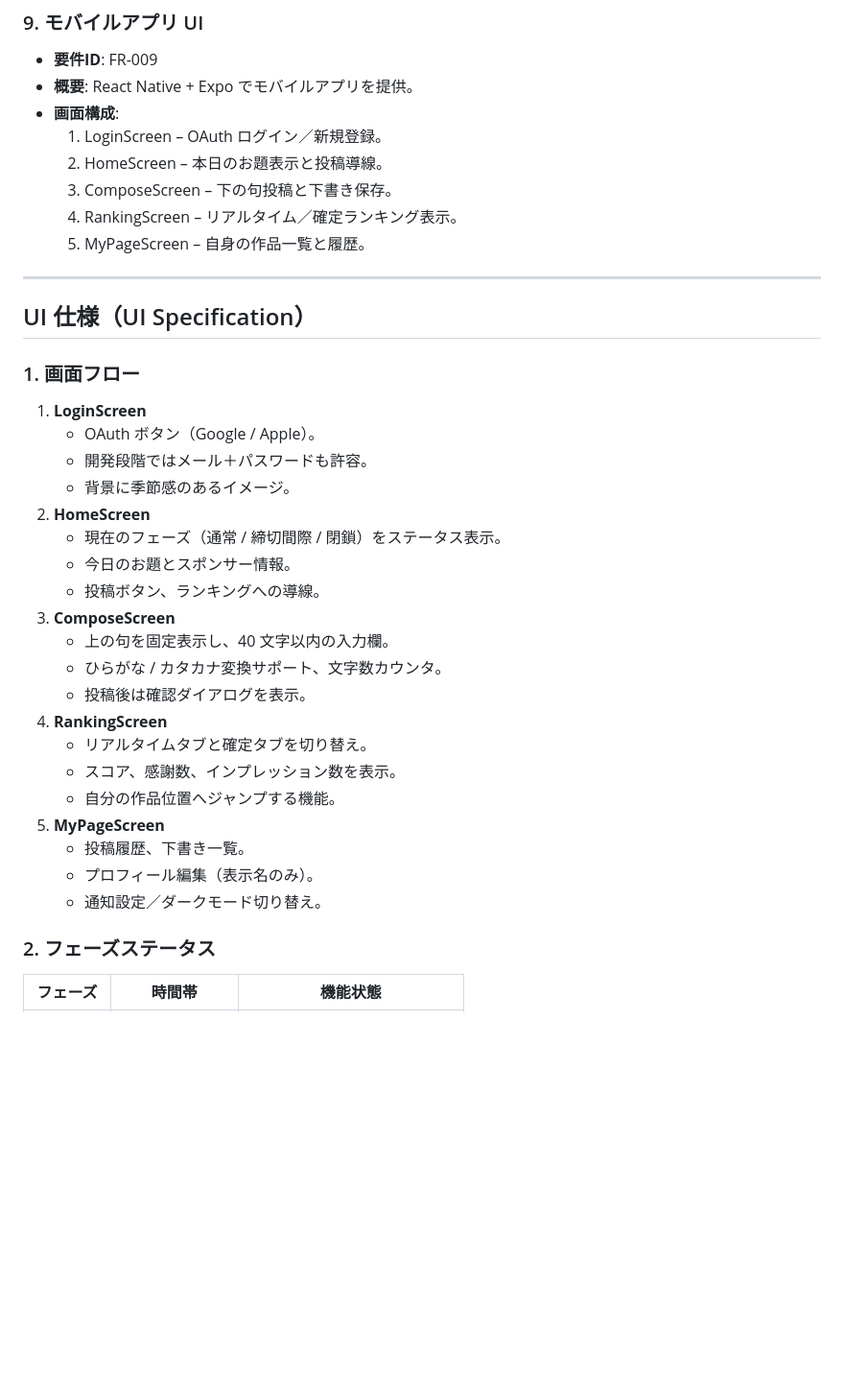
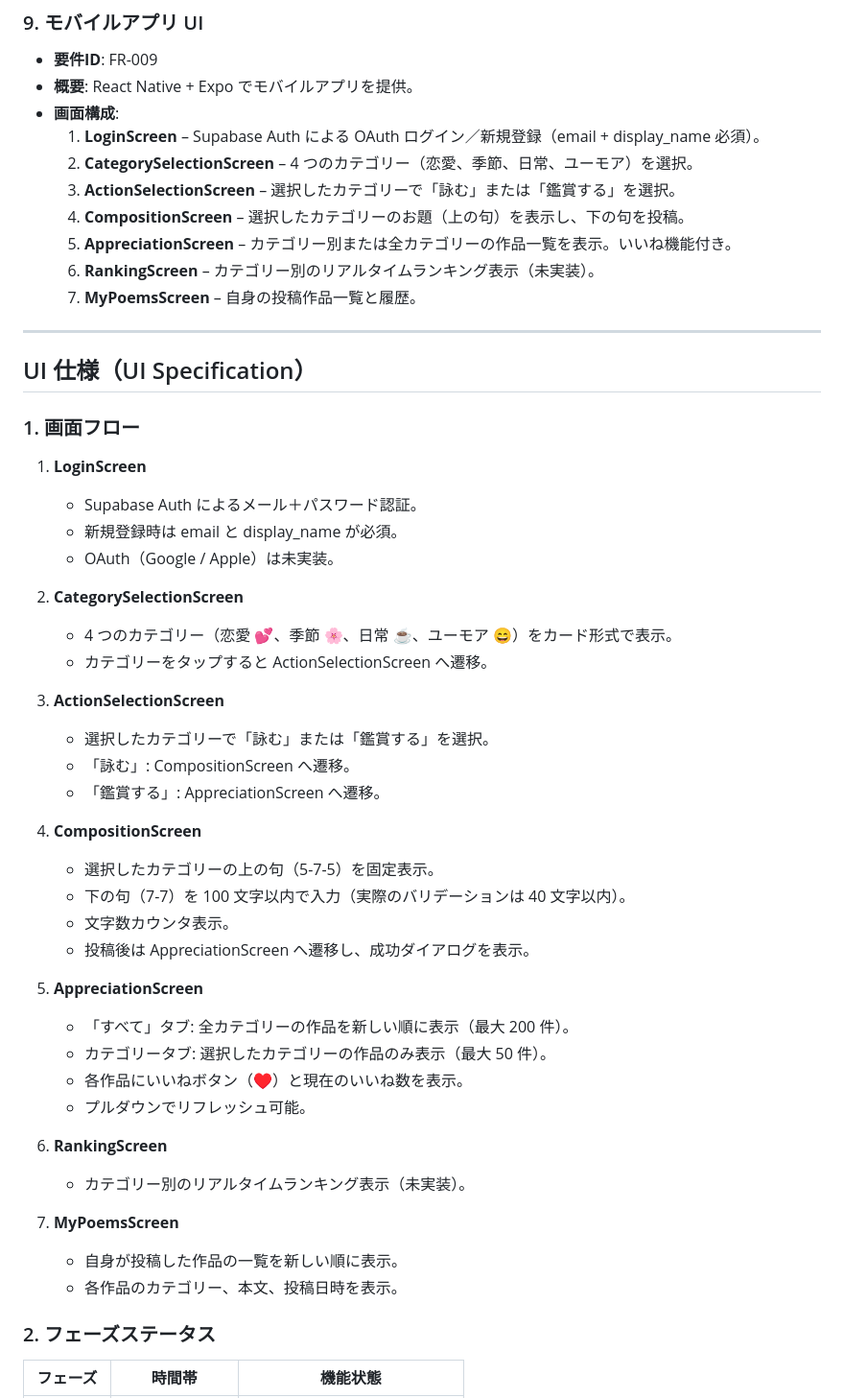
Before and after one commit to d-syoyu/yomibiyori, a Markdown page: REQUIREMENTS.md, the part around one of its changes. Shown at 96% size. Drawn GitHub-style; blank space fills up the shorter version.

```diff
--- a/REQUIREMENTS.md
+++ b/REQUIREMENTS.md
@@ -77,11 +84,13 @@
 - **要件ID**: FR-009
 - **概要**: React Native + Expo でモバイルアプリを提供。
 - **画面構成**:
-  1. LoginScreen – OAuth ログイン／新規登録。
-  2. HomeScreen – 本日のお題表示と投稿導線。
-  3. ComposeScreen – 下の句投稿と下書き保存。
-  4. RankingScreen – リアルタイム／確定ランキング表示。
-  5. MyPageScreen – 自身の作品一覧と履歴。
+  1. **LoginScreen** – Supabase Auth による OAuth ログイン／新規登録（email + display_name 必須）。
+  2. **CategorySelectionScreen** – 4 つのカテゴリー（恋愛、季節、日常、ユーモア）を選択。
+  3. **ActionSelectionScreen** – 選択したカテゴリーで「詠む」または「鑑賞する」を選択。
+  4. **CompositionScreen** – 選択したカテゴリーのお題（上の句）を表示し、下の句を投稿。
+  5. **AppreciationScreen** – カテゴリー別または全カテゴリーの作品一覧を表示。いいね機能付き。
+  6. **RankingScreen** – カテゴリー別のリアルタイムランキング表示（未実装）。
+  7. **MyPoemsScreen** – 自身の投稿作品一覧と履歴。
 
 ---
 
@@ -89,25 +98,37 @@
 
 ### 1. 画面フロー
 1. **LoginScreen**
-   - OAuth ボタン（Google / Apple）。
-   - 開発段階ではメール＋パスワードも許容。
-   - 背景に季節感のあるイメージ。
-2. **HomeScreen**
-   - 現在のフェーズ（通常 / 締切間際 / 閉鎖）をステータス表示。
-   - 今日のお題とスポンサー情報。
-   - 投稿ボタン、ランキングへの導線。
-3. **ComposeScreen**
-   - 上の句を固定表示し、40 文字以内の入力欄。
-   - ひらがな / カタカナ変換サポート、文字数カウンタ。
-   - 投稿後は確認ダイアログを表示。
-4. **RankingScreen**
-   - リアルタイムタブと確定タブを切り替え。
-   - スコア、感謝数、インプレッション数を表示。
-   - 自分の作品位置へジャンプする機能。
-5. **MyPageScreen**
-   - 投稿履歴、下書き一覧。
-   - プロフィール編集（表示名のみ）。
-   - 通知設定／ダークモード切り替え。
+   - Supabase Auth によるメール＋パスワード認証。
+   - 新規登録時は email と display_name が必須。
+   - OAuth（Google / Apple）は未実装。
+
+2. **CategorySelectionScreen**
+   - 4 つのカテゴリー（恋愛 💕、季節 🌸、日常 ☕、ユーモア 😄）をカード形式で表示。
+   - カテゴリーをタップすると ActionSelectionScreen へ遷移。
+
+3. **ActionSelectionScreen**
+   - 選択したカテゴリーで「詠む」または「鑑賞する」を選択。
+   - 「詠む」: CompositionScreen へ遷移。
+   - 「鑑賞する」: AppreciationScreen へ遷移。
+
+4. **CompositionScreen**
+   - 選択したカテゴリーの上の句（5-7-5）を固定表示。
+   - 下の句（7-7）を 100 文字以内で入力（実際のバリデーションは 40 文字以内）。
+   - 文字数カウンタ表示。
+   - 投稿後は AppreciationScreen へ遷移し、成功ダイアログを表示。
+
+5. **AppreciationScreen**
+   - 「すべて」タブ: 全カテゴリーの作品を新しい順に表示（最大 200 件）。
+   - カテゴリータブ: 選択したカテゴリーの作品のみ表示（最大 50 件）。
+   - 各作品にいいねボタン（♥）と現在のいいね数を表示。
+   - プルダウンでリフレッシュ可能。
+
+6. **RankingScreen**
+   - カテゴリー別のリアルタイムランキング表示（未実装）。
+
+7. **MyPoemsScreen**
+   - 自身が投稿した作品の一覧を新しい順に表示。
+   - 各作品のカテゴリー、本文、投稿日時を表示。
 
 ### 2. フェーズステータス
 | フェーズ | 時間帯 | 機能状態 |
```
Also changed, not shown: other parts of REQUIREMENTS.md (+25 -16 lines).
